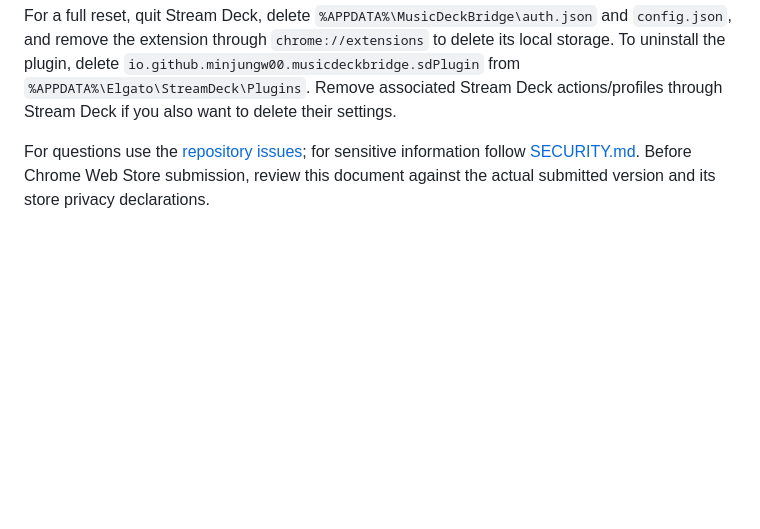
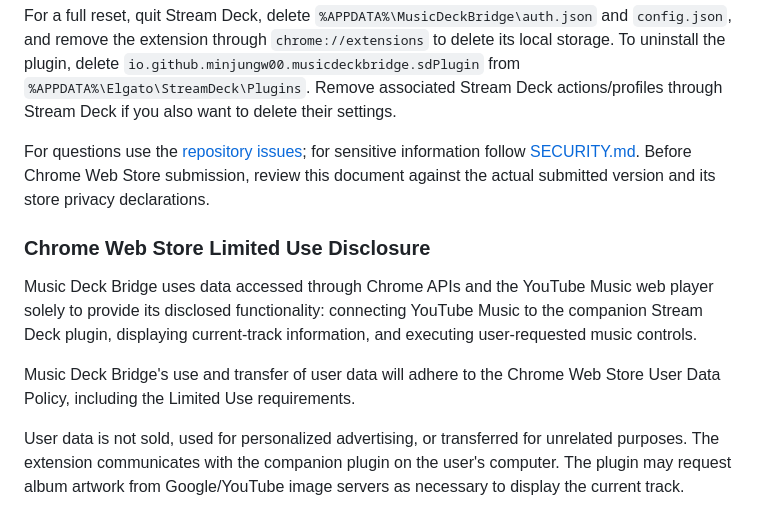
Before and after one commit to minjungw00/music-deck-bridge, a Markdown page: PRIVACY.md, the part around the change. Rendered like a GitHub page; blank space fills up the shorter version.

Commit message:
docs: add Chrome Web Store Limited Use Disclosure to privacy policy

```diff
--- a/PRIVACY.md
+++ b/PRIVACY.md
@@ -48,3 +48,11 @@ Select **Unpair** in the popup to revoke the server token, delete the plugin's `
 For a full reset, quit Stream Deck, delete `%APPDATA%\MusicDeckBridge\auth.json` and `config.json`, and remove the extension through `chrome://extensions` to delete its local storage. To uninstall the plugin, delete `io.github.minjungw00.musicdeckbridge.sdPlugin` from `%APPDATA%\Elgato\StreamDeck\Plugins`. Remove associated Stream Deck actions/profiles through Stream Deck if you also want to delete their settings.
 
 For questions use the [repository issues](https://github.com/minjungw00/music-deck-bridge/issues); for sensitive information follow [SECURITY.md](SECURITY.md). Before Chrome Web Store submission, review this document against the actual submitted version and its store privacy declarations.
+
+### Chrome Web Store Limited Use Disclosure
+
+Music Deck Bridge uses data accessed through Chrome APIs and the YouTube Music web player solely to provide its disclosed functionality: connecting YouTube Music to the companion Stream Deck plugin, displaying current-track information, and executing user-requested music controls.
+
+Music Deck Bridge's use and transfer of user data will adhere to the Chrome Web Store User Data Policy, including the Limited Use requirements.
+
+User data is not sold, used for personalized advertising, or transferred for unrelated purposes. The extension communicates with the companion plugin on the user's computer. The plugin may request album artwork from Google/YouTube image servers as necessary to display the current track.
```
